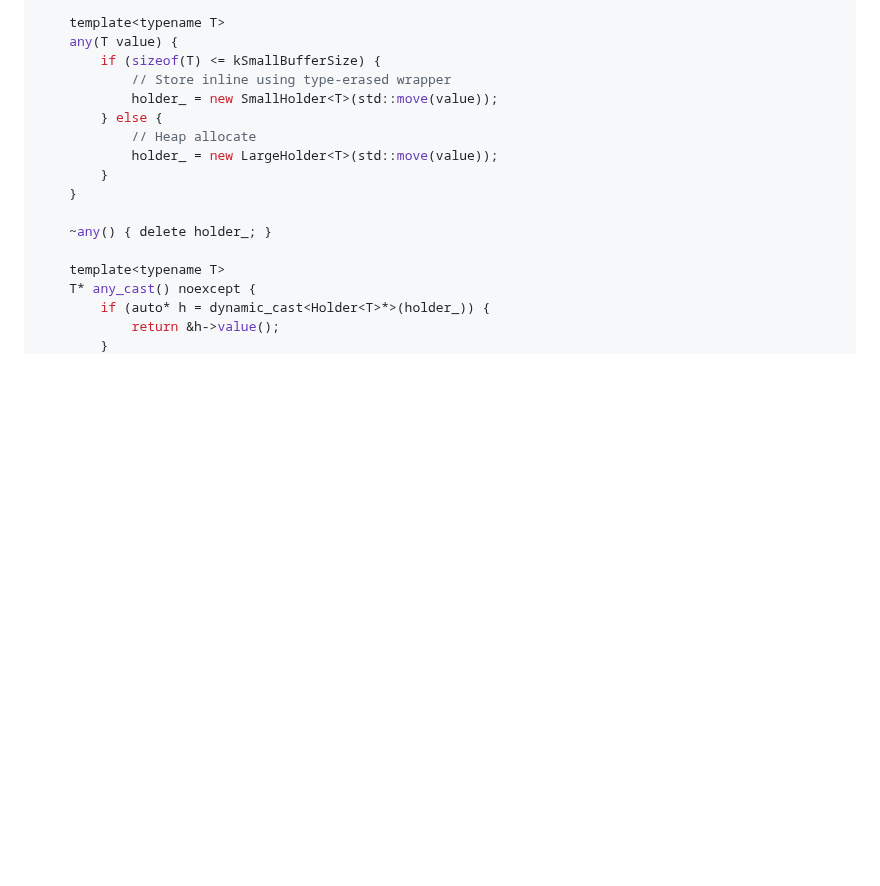
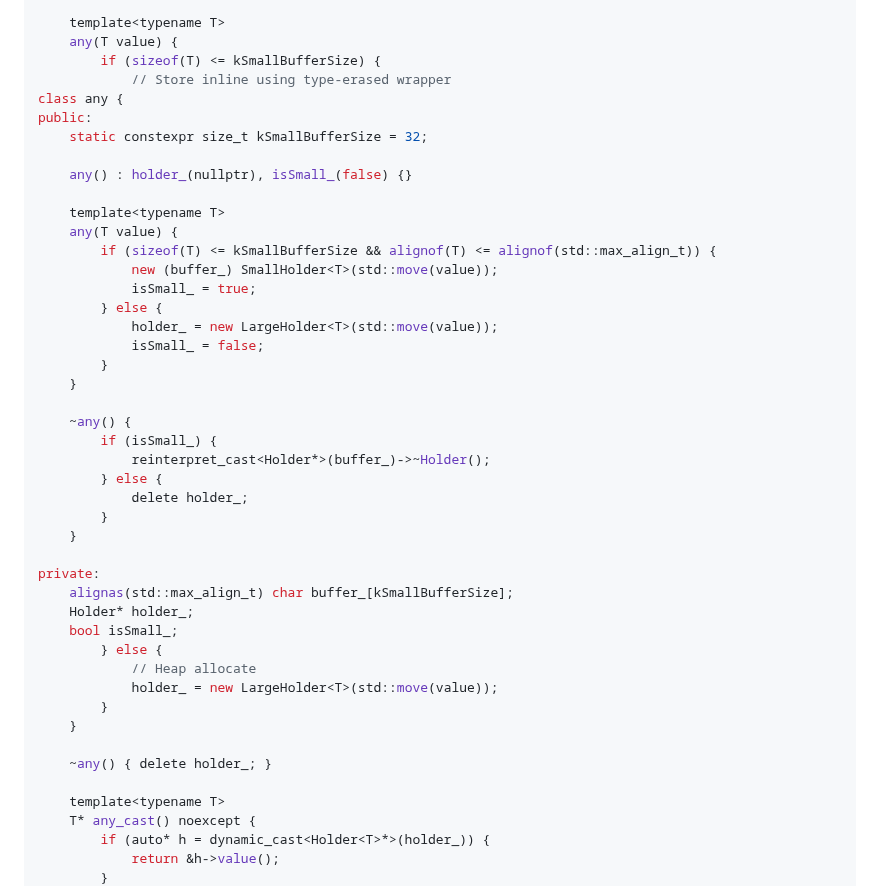
Before and after one commit to nachose/cpp_idioms_book, a Markdown page: my-ebook/chapter_08.md, the part around the change. Rendered like a GitHub page; blank space fills up the shorter version.

Commit message:
Update my-ebook/chapter_08.md
Co-authored-by: gemini-code-assist[bot] <176961590+gemini-code-assist[bot]@users.noreply.github.com>

```diff
--- a/my-ebook/chapter_08.md
+++ b/my-ebook/chapter_08.md
@@ -773,7 +773,35 @@ public:
     any(T value) {
         if (sizeof(T) <= kSmallBufferSize) {
             // Store inline using type-erased wrapper
-            holder_ = new SmallHolder<T>(std::move(value));
+class any {
+public:
+    static constexpr size_t kSmallBufferSize = 32;
+
+    any() : holder_(nullptr), isSmall_(false) {}
+
+    template<typename T>
+    any(T value) {
+        if (sizeof(T) <= kSmallBufferSize && alignof(T) <= alignof(std::max_align_t)) {
+            new (buffer_) SmallHolder<T>(std::move(value));
+            isSmall_ = true;
+        } else {
+            holder_ = new LargeHolder<T>(std::move(value));
+            isSmall_ = false;
+        }
+    }
+
+    ~any() {
+        if (isSmall_) {
+            reinterpret_cast<Holder*>(buffer_)->~Holder();
+        } else {
+            delete holder_;
+        }
+    }
+
+private:
+    alignas(std::max_align_t) char buffer_[kSmallBufferSize];
+    Holder* holder_;
+    bool isSmall_;
         } else {
             // Heap allocate
             holder_ = new LargeHolder<T>(std::move(value));
```
